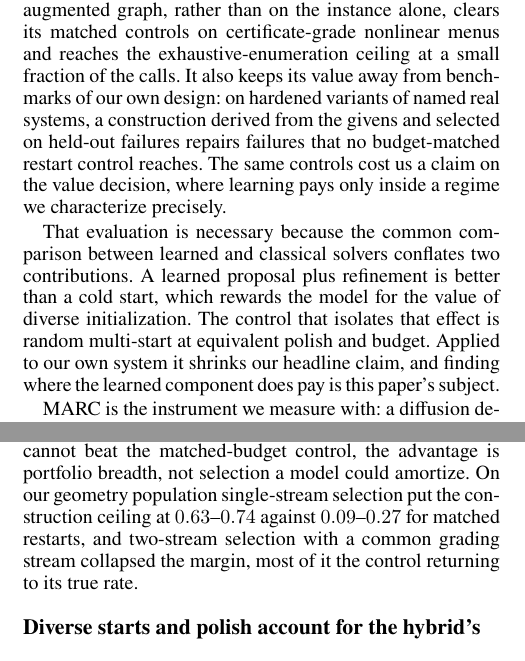
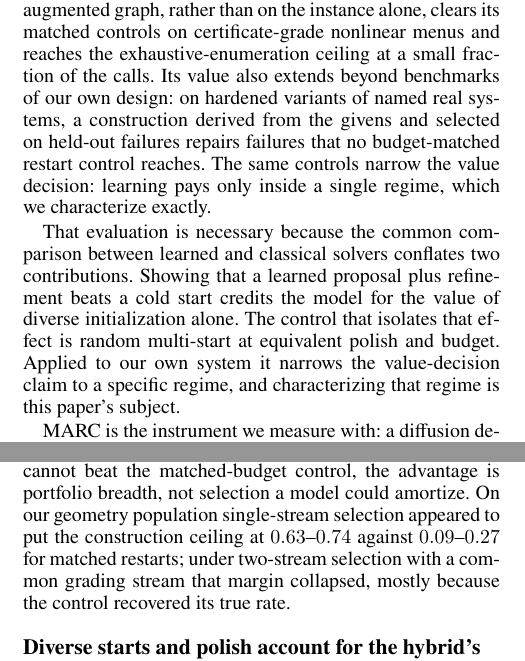
Before and after one commit to saidlaboratory/MARC, a LaTeX paper (paper/tex/main.tex): two parts of the columns of pages 1 and 3 of 8, joined at a grey line, cut so that both start at the same text. Compiled offline with pdfLaTeX.

Commit message:
paper: 14 correctness and clarity fixes
Applied on top of the AAAI-27 checklist commit. Ten are corrections, four
reword sentences that described the paper's own findings as losses. No number
or citation altered (the one numeric delta is a repeated 0.997 supplying a
comparison value that had no referent). Main body is 73 chars shorter.

Corrections:
  * "It also keeps its value away from benchmarks of our own design" asserted
    the opposite of the intended meaning
  * tab:real's caption cited a deterministic-descent column the table does not
    contain; now marked "not shown"
  * "one seed at 0.227 below the random arm's 0.248" parses as a 0.227
    difference rather than an absolute rate
  * "far below the ranker, where exact paired McNemar..." had no comparison
    value and a dangling "where"
  * "outside what this control tests" and "a control it does not run" had no
    resolvable antecedent
  * "most of it the control returning to its true rate" was unparseable
  * "A learned proposal plus refinement is better than a cold start, which
    rewards the model..." attached the relative clause to the wrong noun and
    asserted as fact what the sentence means to describe as a flawed inference
  * "the two classes that never fail" read as the method never failing; it is
    the reference solver
  * sentence-initial lowercase "supplementary Table S4"

Framing, limited to four sentences:
  * the abstract's "Does it improve...? Only narrowly, in a predictable
    regime" is now declarative; the facts and the ordering are unchanged
  * "The same controls cost us a claim on the value decision"
  * "it shrinks our headline claim"
  * the Conclusion's "returns a characterization instead"

Deliberately not applied: 21 further framing edits (subsection-title rewrites,
Related Work disclaimer softening, and similar) that fix no error, and two that
collided with the factual corrections in b61aa76, which supersede them.

Known, pre-existing and unchanged by this commit: under the local 2026-style
proxy build the last line of the AI-use statement sits on page 8, which AAAI
reserves for references. Present in c953c3e too; needs confirming against the
real pdfLaTeX build with aaai2027.sty, where line breaking differs.

52/52 number checks. main 8 pages, supplement 4, no unresolved refs or
overfull boxes.

```diff
--- a/paper/tex/main.tex
+++ b/paper/tex/main.tex
@@ -81,17 +80,17 @@ This paper reports one clear positive and the sequence of controls that produced
 positive is on the structural decision. A repair ranker that conditions on each
 candidate-augmented graph, rather than on the instance alone, clears its matched controls on
 certificate-grade nonlinear menus and reaches the exhaustive-enumeration ceiling at a small
-fraction of the calls. It also keeps its value away from benchmarks of our own design: on hardened variants of named
+fraction of the calls. Its value also extends beyond benchmarks of our own design: on hardened variants of named
 real systems, a construction derived from the givens and selected on held-out failures repairs
-failures that no budget-matched restart control reaches. The same controls cost us a claim on
-the value decision, where learning pays only inside a regime we characterize precisely.
+failures that no budget-matched restart control reaches. The same controls narrow the value
+decision: learning pays only inside a single regime, which we characterize exactly.
 
 That evaluation is necessary because the common comparison between learned and classical
-solvers conflates two contributions. A learned proposal plus refinement is better than a cold
-start, which rewards the model for the value of diverse initialization. The control that
+solvers conflates two contributions. Showing that a learned proposal plus refinement beats a cold
+start credits the model for the value of diverse initialization alone. The control that
 isolates that effect is random multi-start at equivalent polish and budget. Applied to our own
-system it shrinks our headline claim, and finding where the learned component does pay is this
-paper's subject.
+system it narrows the value-decision claim to a specific regime, and characterizing that
+regime is this paper's subject.
 
 MARC is the instrument we measure with: a diffusion denoiser proposes assignments over a
 factor graph, an exact CAS supplies the residuals and gradients of a residual-based energy,
@@ -262,9 +261,9 @@ common across arms; (iv) field a matched-budget restart control beside the inter
 (v) before crediting a learnable selection target, screen each candidate at the target budget
 on fresh streams and grade the argmax on a held-out one. If that per-instance measurement
 cannot beat the matched-budget control, the advantage is portfolio breadth, not selection a
-model could amortize. On our geometry population single-stream selection put the construction ceiling at
-$0.63$--$0.74$ against $0.09$--$0.27$ for matched restarts, and two-stream selection with a
-common grading stream collapsed the margin, most of it the control returning to its true
+model could amortize. On our geometry population single-stream selection appeared to put the construction ceiling at
+$0.63$--$0.74$ against $0.09$--$0.27$ for matched restarts; under two-stream selection with a
+common grading stream that margin collapsed, mostly because the control recovered its true
 rate.
 
 \subsection{Diverse starts and polish account for the hybrid's performance}
```
Also changed, not shown: paper/tex/marc_aaai_appendix.tex (+3 -2 lines), paper/tex/main.tex (28 more changed lines).
